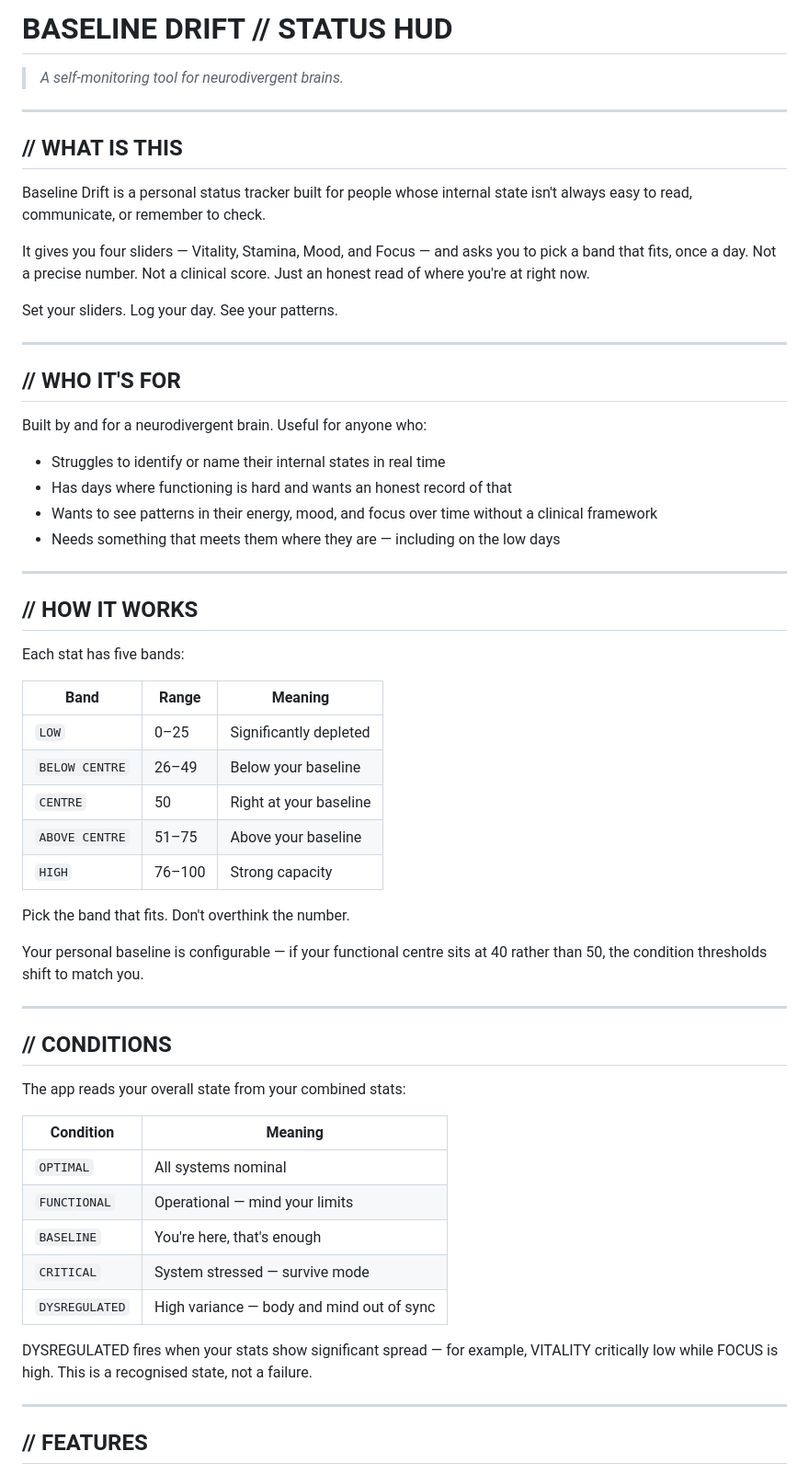
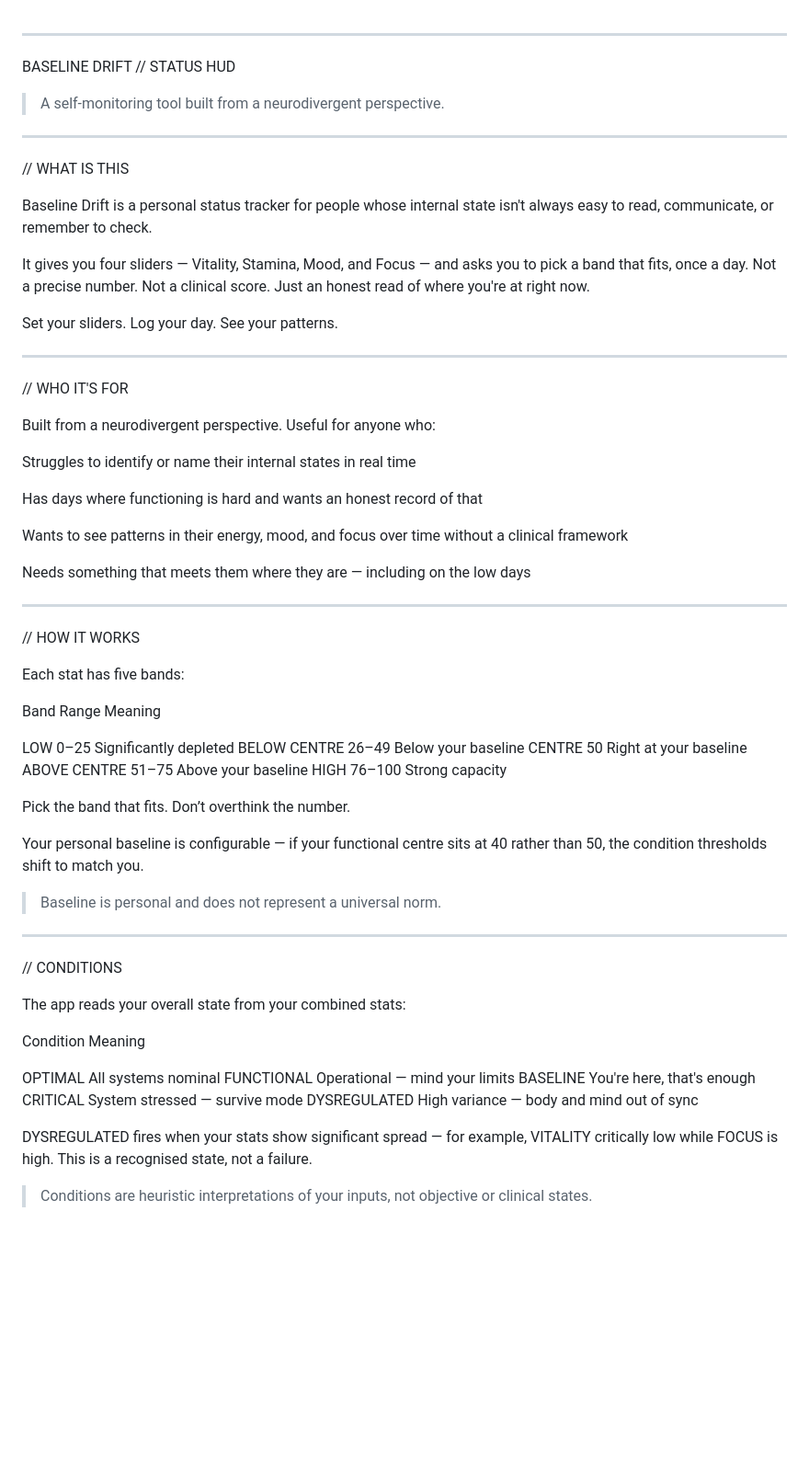
Before and after one commit to Baseline-Drift/Baseline-Drift, a Markdown page: README.md, the part around one of its changes. Shown at 92% size. GitHub-like rendering; blank space fills up the shorter version.

Commit message:
Update README.md
Updated to reflect app changes

```diff
--- a/README.md
+++ b/README.md
@@ -1,63 +1,78 @@
-# BASELINE DRIFT // STATUS HUD
-
-> *A self-monitoring tool for neurodivergent brains.*
 
 ---
 
-## // WHAT IS THIS
+BASELINE DRIFT // STATUS HUD
 
-Baseline Drift is a personal status tracker built for people whose internal state isn't always easy to read, communicate, or remember to check.
+> A self-monitoring tool built from a neurodivergent perspective.
+
+---
+
+// WHAT IS THIS
+
+Baseline Drift is a personal status tracker for people whose internal state isn't always easy to read, communicate, or remember to check.
 
 It gives you four sliders — Vitality, Stamina, Mood, and Focus — and asks you to pick a band that fits, once a day. Not a precise number. Not a clinical score. Just an honest read of where you're at right now.
 
 Set your sliders. Log your day. See your patterns.
 
----
-
-## // WHO IT'S FOR
-
-Built by and for a neurodivergent brain. Useful for anyone who:
-
-- Struggles to identify or name their internal states in real time
-- Has days where functioning is hard and wants an honest record of that
-- Wants to see patterns in their energy, mood, and focus over time without a clinical framework
-- Needs something that meets them where they are — including on the low days
 
 ---
 
-## // HOW IT WORKS
+// WHO IT'S FOR
+
+Built from a neurodivergent perspective. Useful for anyone who:
+
+Struggles to identify or name their internal states in real time
+
+Has days where functioning is hard and wants an honest record of that
+
+Wants to see patterns in their energy, mood, and focus over time without a clinical framework
+
+Needs something that meets them where they are — including on the low days
+
+
+
+---
+
+// HOW IT WORKS
 
 Each stat has five bands:
 
-| Band | Range | Meaning |
-|------|-------|---------|
-| `LOW` | 0–25 | Significantly depleted |
-| `BELOW CENTRE` | 26–49 | Below your baseline |
-| `CENTRE` | 50 | Right at your baseline |
-| `ABOVE CENTRE` | 51–75 | Above your baseline |
-| `HIGH` | 76–100 | Strong capacity |
+Band	Range	Meaning
 
-Pick the band that fits. Don't overthink the number.
+LOW	0–25	Significantly depleted
+BELOW CENTRE	26–49	Below your baseline
+CENTRE	50	Right at your baseline
+ABOVE CENTRE	51–75	Above your baseline
+HIGH	76–100	Strong capacity
+
+
+Pick the band that fits. Don’t overthink the number.
 
 Your personal baseline is configurable — if your functional centre sits at 40 rather than 50, the condition thresholds shift to match you.
 
+> Baseline is personal and does not represent a universal norm.
+
+
+
+
 ---
 
-## // CONDITIONS
+// CONDITIONS
 
 The app reads your overall state from your combined stats:
 
-| Condition | Meaning |
-|-----------|---------|
-| `OPTIMAL` | All systems nominal |
-| `FUNCTIONAL` | Operational — mind your limits |
-| `BASELINE` | You're here, that's enough |
-| `CRITICAL` | System stressed — survive mode |
-| `DYSREGULATED` | High variance — body and mind out of sync |
+Condition	Meaning
+
+OPTIMAL	All systems nominal
+FUNCTIONAL	Operational — mind your limits
+BASELINE	You're here, that's enough
+CRITICAL	System stressed — survive mode
+DYSREGULATED	High variance — body and mind out of sync
+
 
 DYSREGULATED fires when your stats show significant spread — for example, VITALITY critically low while FOCUS is high. This is a recognised state, not a failure.
 
----
+> Conditions are heuristic interpretations of your inputs, not objective or clinical states.
 
-## // FEATURES
 
```
Also changed, not shown: other parts of README.md (+71 -26 lines).
